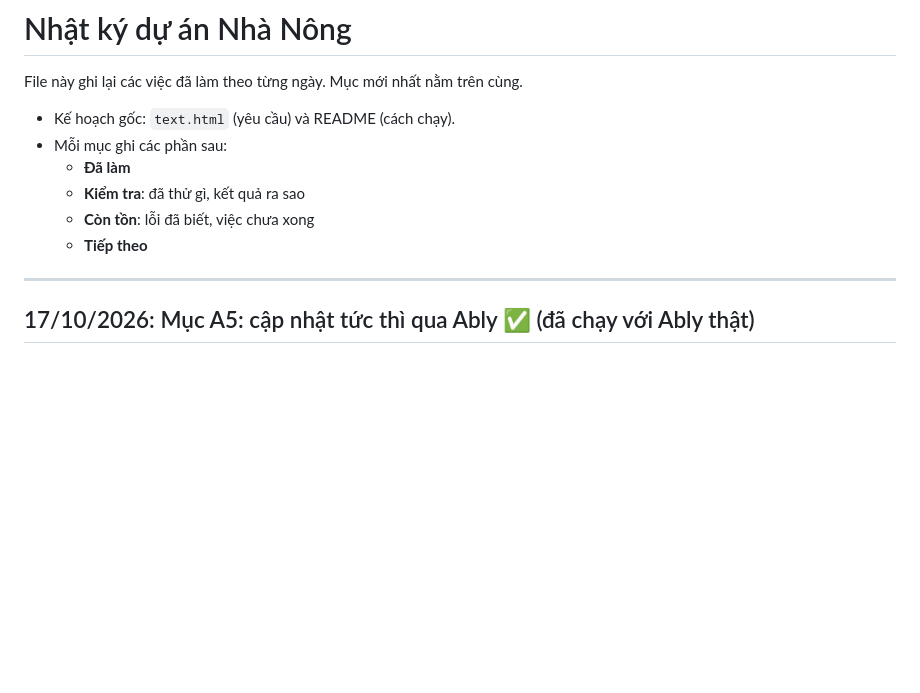
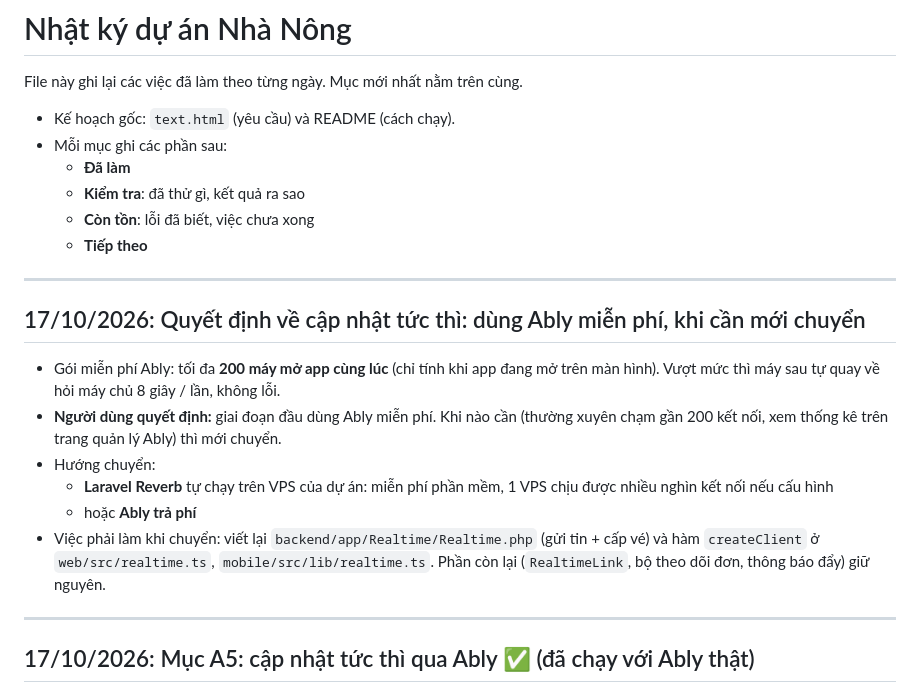
Before and after one commit to anhtuyen25091/DUAN_NHANONG, a Markdown page: NHAT_KY.md, the part around the change. Drawn GitHub-style; blank space fills up the shorter version.

Commit message:
Nhật ký: dùng Ably miễn phí giai đoạn đầu, chuyển Reverb / Ably trả phí khi cần
Co-Authored-By: Claude Opus 5.5 <noreply@anthropic.com>

```diff
--- a/NHAT_KY.md
+++ b/NHAT_KY.md
@@ -8,6 +8,17 @@ File này ghi lại các việc đã làm theo từng ngày. Mục mới nhất
   - **Kiểm tra**: đã thử gì, kết quả ra sao
   - **Còn tồn**: lỗi đã biết, việc chưa xong
   - **Tiếp theo**
+
+---
+
+## 17/10/2026: Quyết định về cập nhật tức thì: dùng Ably miễn phí, khi cần mới chuyển
+
+- Gói miễn phí Ably: tối đa **200 máy mở app cùng lúc** (chỉ tính khi app đang mở trên màn hình). Vượt mức thì máy sau tự quay về hỏi máy chủ 8 giây / lần, không lỗi.
+- **Người dùng quyết định:** giai đoạn đầu dùng Ably miễn phí. Khi nào cần (thường xuyên chạm gần 200 kết nối, xem thống kê trên trang quản lý Ably) thì mới chuyển.
+- Hướng chuyển:
+  - **Laravel Reverb** tự chạy trên VPS của dự án: miễn phí phần mềm, 1 VPS chịu được nhiều nghìn kết nối nếu cấu hình
+  - hoặc **Ably trả phí**
+- Việc phải làm khi chuyển: viết lại `backend/app/Realtime/Realtime.php` (gửi tin + cấp vé) và hàm `createClient` ở `web/src/realtime.ts`, `mobile/src/lib/realtime.ts`. Phần còn lại (`RealtimeLink`, bộ theo dõi đơn, thông báo đẩy) giữ nguyên.
 
 ---
 
```
